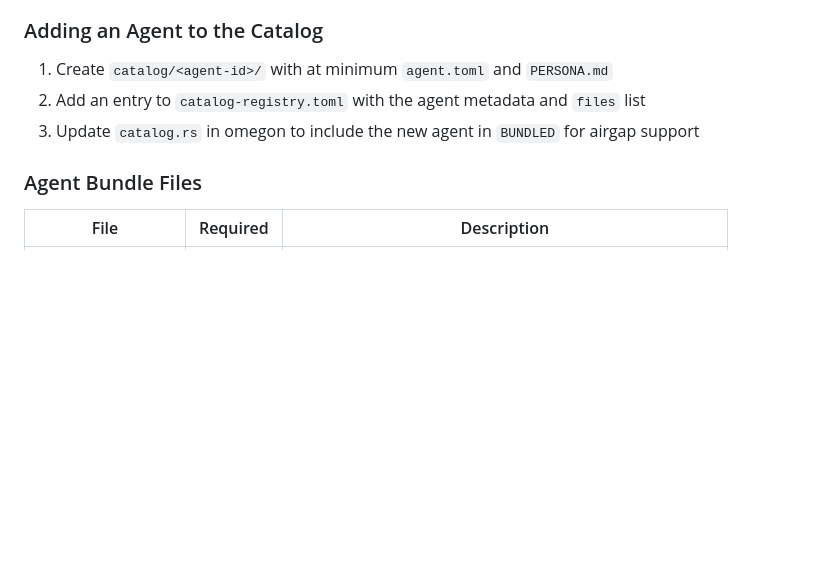
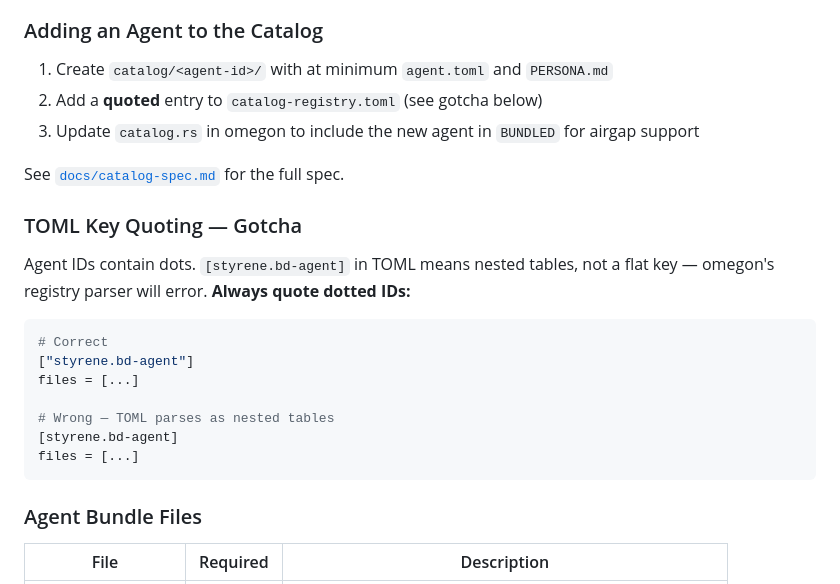
Before and after one commit to styrene-lab/omegon-armory, a Markdown page: CLAUDE.md, the part around the change. Drawn GitHub-style; blank space fills up the shorter version.

````diff
--- a/CLAUDE.md
+++ b/CLAUDE.md
@@ -109,8 +109,24 @@ When a user runs `omegon catalog install`:
 ### Adding an Agent to the Catalog
 
 1. Create `catalog/<agent-id>/` with at minimum `agent.toml` and `PERSONA.md`
-2. Add an entry to `catalog-registry.toml` with the agent metadata and `files` list
+2. Add a **quoted** entry to `catalog-registry.toml` (see gotcha below)
 3. Update `catalog.rs` in omegon to include the new agent in `BUNDLED` for airgap support
+
+See [`docs/catalog-spec.md`](docs/catalog-spec.md) for the full spec.
+
+### TOML Key Quoting — Gotcha
+
+Agent IDs contain dots. `[styrene.bd-agent]` in TOML means nested tables, not a flat key — omegon's registry parser will error. **Always quote dotted IDs:**
+
+```toml
+# Correct
+["styrene.bd-agent"]
+files = [...]
+
+# Wrong — TOML parses as nested tables
+[styrene.bd-agent]
+files = [...]
+```
 
 ### Agent Bundle Files
 
````
Also changed, not shown: docs/catalog-spec.md (added, +229 -0 lines).
